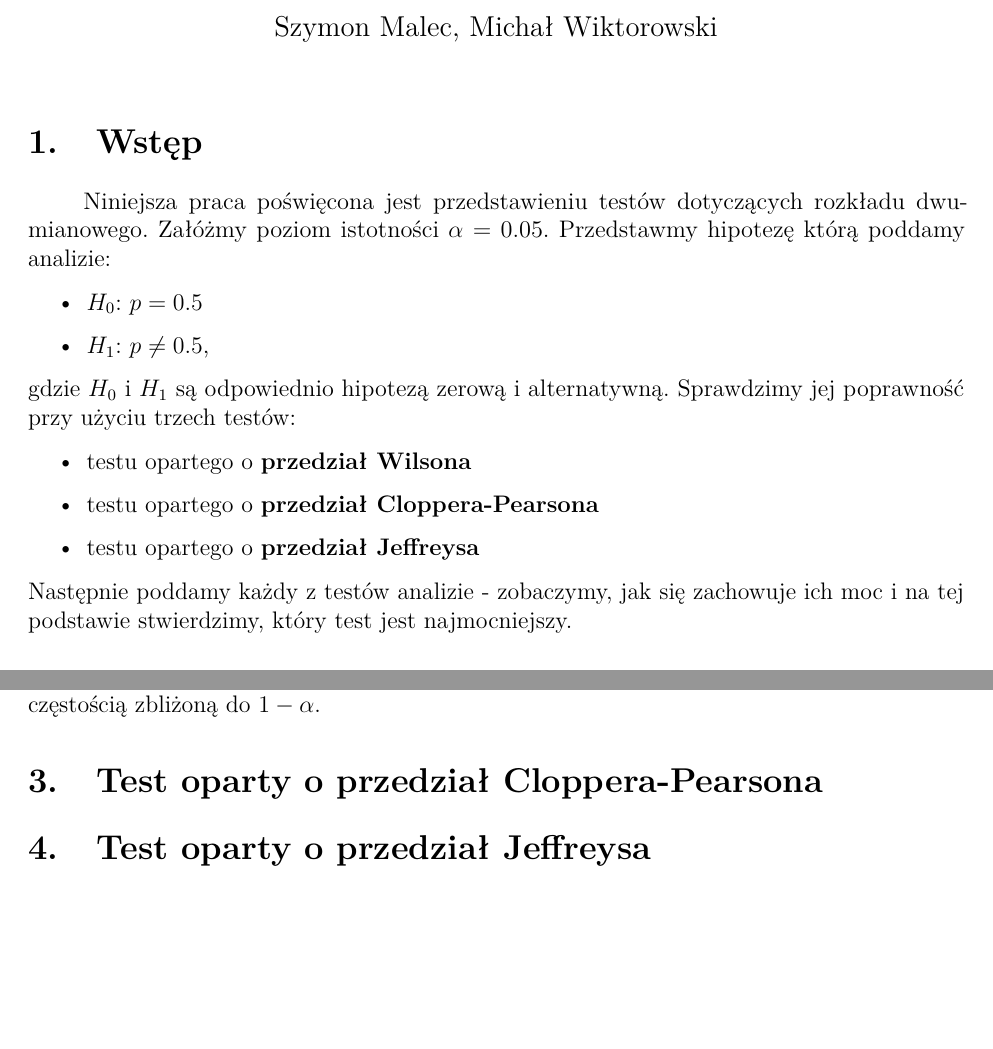
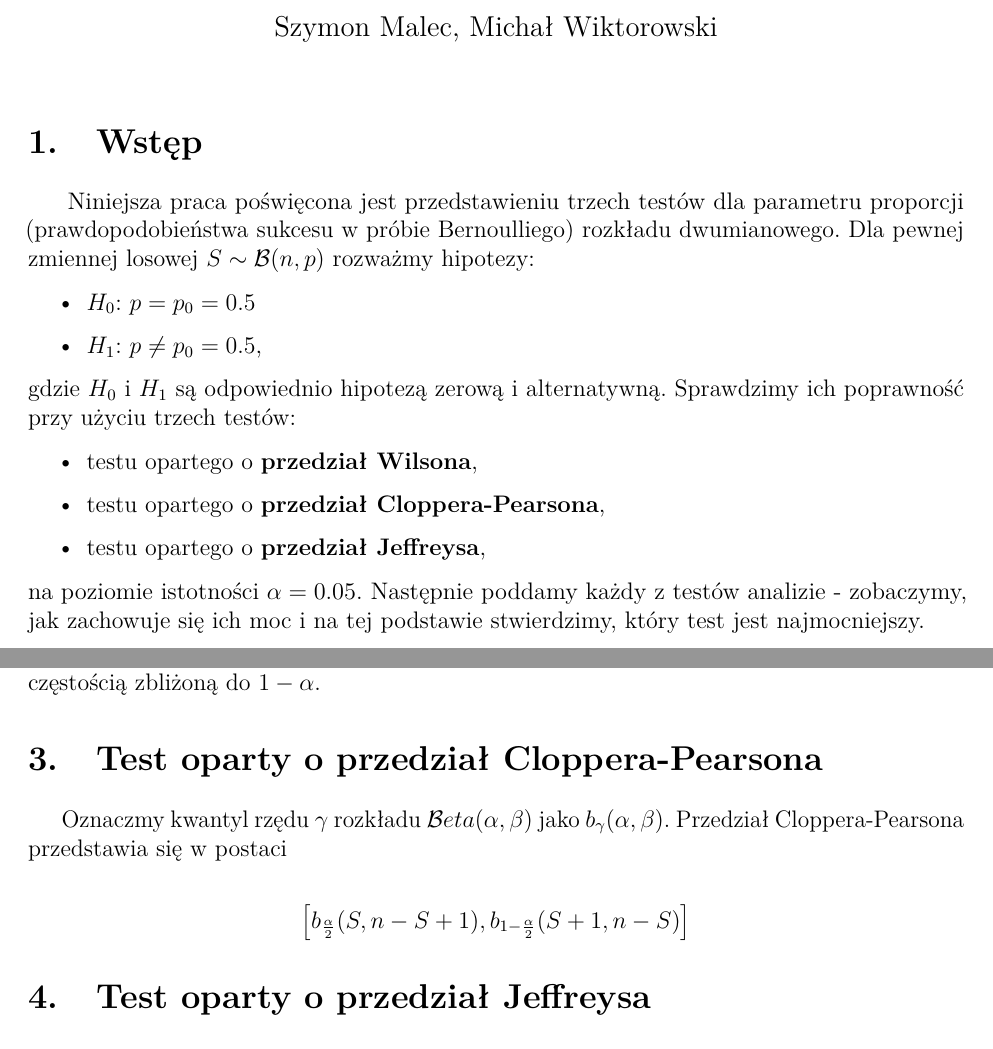
Before and after one commit to mweuro/Sprawozdanie_2_PS, an R Markdown document (Raport.Rmd): two parts of pages 1 and 2 of 2, joined at a grey line, cut so that both start at the same text, the shorter picture padded with empty space. Rendered offline with R 4.5, knitr and Pandoc, then LaTeX, with nearby package versions.

Commit message:
Poprawa wstępu i początek cloppera

```diff
--- a/Raport.Rmd
+++ b/Raport.Rmd
@@ -29,18 +29,18 @@ library(knitr)
 
 \section{Wstęp}
 
-|      Niniejsza praca poświęcona jest przedstawieniu testów dotyczących rozkładu dwumianowego. Załóżmy poziom istotności $\alpha = 0.05$. Przedstawmy hipotezę którą poddamy analizie:
+|      Niniejsza praca poświęcona jest przedstawieniu trzech testów dla parametru proporcji (prawdopodobieństwa sukcesu w próbie Bernoulliego) rozkładu dwumianowego. Dla pewnej zmiennej losowej $S \sim \mathcal{B}(n, p)$ rozważmy hipotezy:
 \begin{itemize}
-\item $H_0$: $p = 0.5$
-\item $H_1$: $p \neq 0.5$,
+\item $H_0$: $p = p_0 = 0.5$
+\item $H_1$: $p \neq p_0 = 0.5$,
 \end{itemize}
-gdzie $H_0$ i $H_1$ są odpowiednio hipotezą zerową i alternatywną. Sprawdzimy jej poprawność przy użyciu trzech testów:
+gdzie $H_0$ i $H_1$ są odpowiednio hipotezą zerową i alternatywną. Sprawdzimy ich poprawność przy użyciu trzech testów:
 \begin{itemize}
-\item testu opartego o $\textbf{przedział Wilsona}$
-\item testu opartego o $\textbf{przedział Cloppera-Pearsona}$
-\item testu opartego o $\textbf{przedział Jeffreysa}$
+\item testu opartego o $\textbf{przedział Wilsona}$,
+\item testu opartego o $\textbf{przedział Cloppera-Pearsona}$,
+\item testu opartego o $\textbf{przedział Jeffreysa}$,
 \end{itemize}
-Następnie poddamy każdy z testów analizie - zobaczymy, jak się zachowuje ich moc i na tej podstawie stwierdzimy, który test jest najmocniejszy.
+na poziomie istotności $\alpha = 0.05$. Następnie poddamy każdy z testów analizie - zobaczymy, jak zachowuje się ich moc i na tej podstawie stwierdzimy, który test jest najmocniejszy.
 
 
 
@@ -77,6 +77,14 @@ nazywamy przedziałem Wilsona. Widzimy zatem, że przedział ten będzie zmienia
 
 \section{Test oparty o przedział Cloppera-Pearsona}
 
+|       Oznaczmy kwantyl rzędu $\gamma$ rozkładu $\mathcal{B}eta(\alpha, \beta)$ jako $b_{\gamma}(\alpha, \beta)$. Przedział Cloppera-Pearsona przedstawia się w postaci
+$$
+\left[ b_{\frac{\alpha}{2}}(S, n - S + 1), b_{1 - \frac{\alpha}{2}}(S + 1, n - S) \right]
+$$
+
+
+
+
 \section{Test oparty o przedział Jeffreysa}
 
 \section{Porównanie testów}
```
Also changed, not shown: Raport.Rmd (2 more changed lines), 1 other file.
